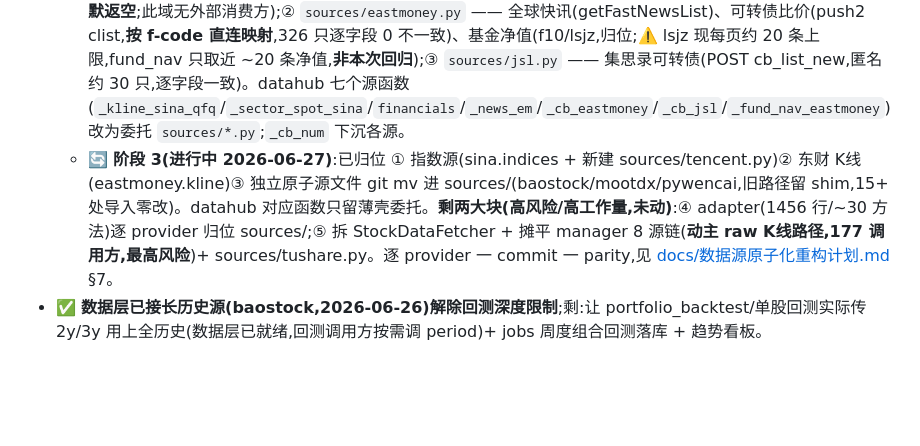
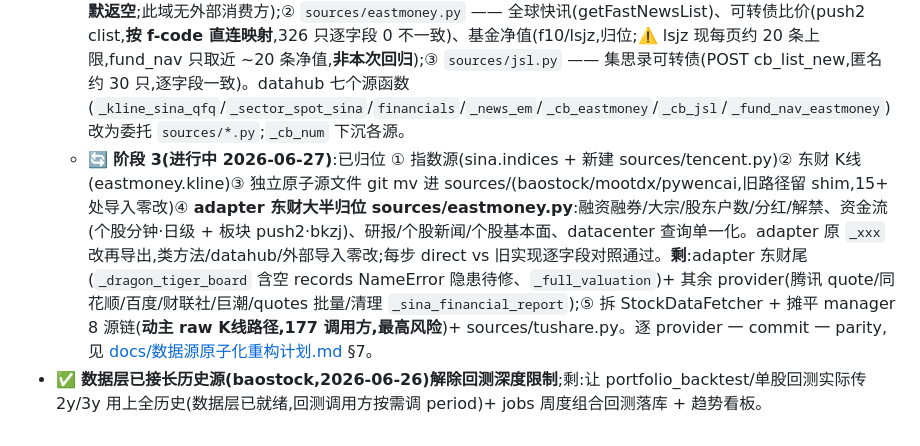
Before and after one commit to Cylunex/shadow-foliant, a Markdown page: 交接说明.md, the part around the change. GitHub-like rendering; blank space fills up the shorter version.

```diff
--- a/交接说明.md
+++ b/交接说明.md
@@ -133,5 +133,5 @@
   - ✅ **阶段 0**:建 `data/sources/` 包 + `_common.py`(归一工具收口,自测过)+ README(模块契约)。
   - ✅ **阶段 1(删 adata 二道贩子 + K线qfq 去东财冗余)**:adata 全删(dsm 初始化/3 方法、north_flow 兜底、backfill、requirements);`dragon_tiger` 换东财数据中心直连(归一保留 stock_code/stock_name);`capital_flow_adata` 退化为东财 canonical 别名;K线 qfq 删 `_kline_akshare_qfq`(east_qfq 二道贩子)。
   - ✅ **阶段 2(补缺失直连真源,akshare 主/兜底路径换直连)**:① `sources/sina.py` —— 新浪 qfq 日线(**免 py_mini_racer**:getKLineData 清洁 JSON ÷ qfq.js 因子,实测沪/深/创业/科创 241 行 OHLC max|Δ|=0、Volume 全等)、行业 spot、财报三表(顺带修 bug:原 adapter 读错层级 `result.data['lrb']` 恒空,此域此前**静默返空**;此域无外部消费方);② `sources/eastmoney.py` —— 全球快讯(getFastNewsList)、可转债比价(push2 clist,**按 f-code 直连映射**,326 只逐字段 0 不一致)、基金净值(f10/lsjz,归位;⚠️ lsjz 现每页约 20 条上限,fund_nav 只取近 ~20 条净值,**非本次回归**);③ `sources/jsl.py` —— 集思录可转债(POST cb_list_new,匿名约 30 只,逐字段一致)。datahub 七个源函数(`_kline_sina_qfq`/`_sector_spot_sina`/`financials`/`_news_em`/`_cb_eastmoney`/`_cb_jsl`/`_fund_nav_eastmoney`)改为委托 `sources/*.py`;`_cb_num` 下沉各源。
-  - 🔄 **阶段 3(进行中 2026-06-27)**:已归位 ① 指数源(sina.indices + 新建 sources/tencent.py)② 东财 K线(eastmoney.kline)③ 独立原子源文件 git mv 进 sources/(baostock/mootdx/pywencai,旧路径留 shim,15+ 处导入零改)。datahub 对应函数只留薄壳委托。**剩两大块(高风险/高工作量,未动)**:④ adapter(1456 行/~30 方法)逐 provider 归位 sources/;⑤ 拆 StockDataFetcher + 摊平 manager 8 源链(**动主 raw K线路径,177 调用方,最高风险**)+ sources/tushare.py。逐 provider 一 commit 一 parity,见 [docs/数据源原子化重构计划.md](docs/数据源原子化重构计划.md) §7。
+  - 🔄 **阶段 3(进行中 2026-06-27)**:已归位 ① 指数源(sina.indices + 新建 sources/tencent.py)② 东财 K线(eastmoney.kline)③ 独立原子源文件 git mv 进 sources/(baostock/mootdx/pywencai,旧路径留 shim,15+ 处导入零改)④ **adapter 东财大半归位 sources/eastmoney.py**:融资融券/大宗/股东户数/分红/解禁、资金流(个股分钟·日级 + 板块 push2·bkzj)、研报/个股新闻/个股基本面、datacenter 查询单一化。adapter 原 `_xxx` 改再导出,类方法/datahub/外部导入零改;每步 direct vs 旧实现逐字段对照通过。**剩**:adapter 东财尾(`_dragon_tiger_board` 含空 records NameError 隐患待修、`_full_valuation`)+ 其余 provider(腾讯 quote/同花顺/百度/财联社/巨潮/quotes 批量/清理 `_sina_financial_report`);⑤ 拆 StockDataFetcher + 摊平 manager 8 源链(**动主 raw K线路径,177 调用方,最高风险**)+ sources/tushare.py。逐 provider 一 commit 一 parity,见 [docs/数据源原子化重构计划.md](docs/数据源原子化重构计划.md) §7。
 - ✅ **数据层已接长历史源(baostock,2026-06-26)解除回测深度限制**;剩:让 portfolio_backtest/单股回测实际传 2y/3y 用上全历史(数据层已就绪,回测调用方按需调 period)+ jobs 周度组合回测落库 + 趋势看板。
```
Also changed, not shown: data/sources/README.md (+2 -1 lines), docs/数据源原子化重构计划.md (+5 -1 lines).
